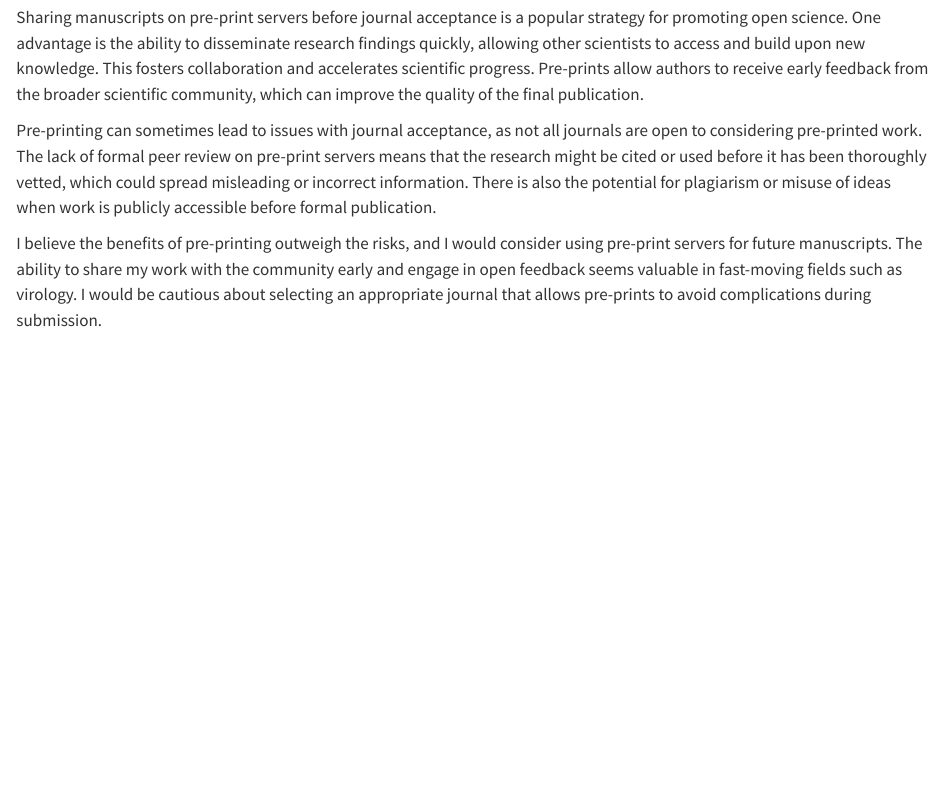
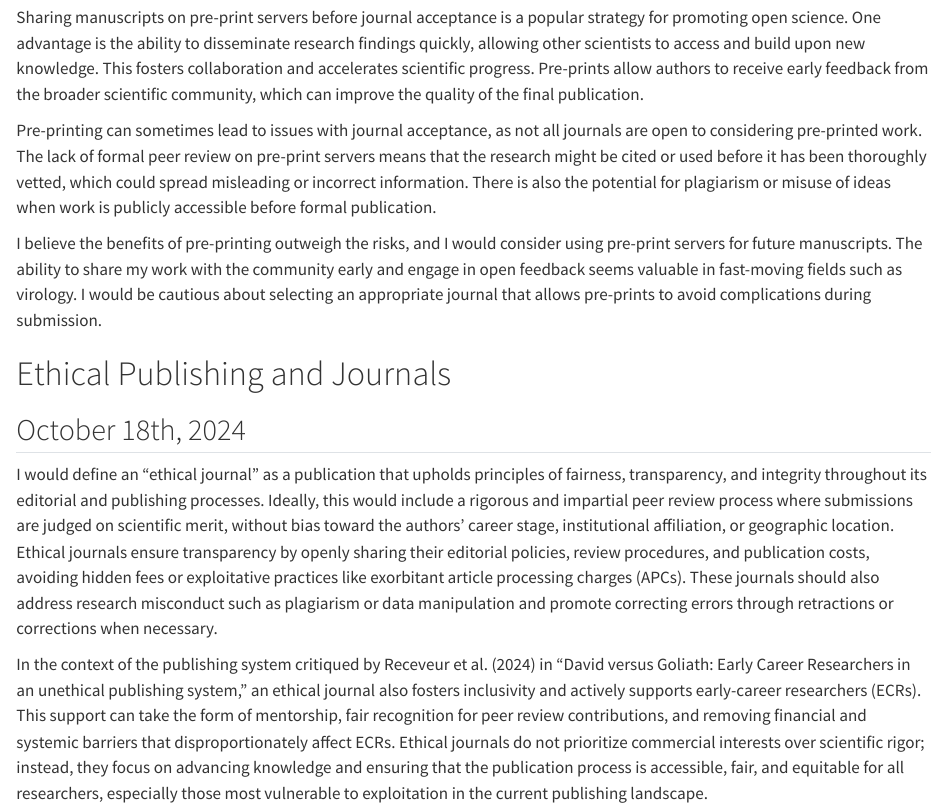
Before and after one commit to AlexAwtrey/ALA_ToolsChallanges_fall2024, a Quarto document (Quarto Document Fall24.qmd): the page in a window 1100 px wide, from 3060 px down. Rendered offline with R 4.5, knitr and Pandoc in place of Quarto, with nearby package versions.

Commit message:
Add files via upload

```diff
--- a/Quarto Document Fall24.qmd
+++ b/Quarto Document Fall24.qmd
@@ -71,4 +71,10 @@ Pre-printing can sometimes lead to issues with journal acceptance, as not all jo
 
 I believe the benefits of pre-printing outweigh the risks, and I would consider using pre-print servers for future manuscripts. The ability to share my work with the community early and engage in open feedback seems valuable in fast-moving fields such as virology. I would be cautious about selecting an appropriate journal that allows pre-prints to avoid complications during submission.
 
-\
+# Ethical Publishing and Journals
+
+## October 18th, 2024
+
+I would define an "ethical journal" as a publication that upholds principles of fairness, transparency, and integrity throughout its editorial and publishing processes. Ideally, this would include a rigorous and impartial peer review process where submissions are judged on scientific merit, without bias toward the authors' career stage, institutional affiliation, or geographic location. Ethical journals ensure transparency by openly sharing their editorial policies, review procedures, and publication costs, avoiding hidden fees or exploitative practices like exorbitant article processing charges (APCs). These journals should also address research misconduct such as plagiarism or data manipulation and promote correcting errors through retractions or corrections when necessary.
+
+In the context of the publishing system critiqued by Receveur et al. (2024) in "David versus Goliath: Early Career Researchers in an unethical publishing system," an ethical journal also fosters inclusivity and actively supports early-career researchers (ECRs). This support can take the form of mentorship, fair recognition for peer review contributions, and removing financial and systemic barriers that disproportionately affect ECRs. Ethical journals do not prioritize commercial interests over scientific rigor; instead, they focus on advancing knowledge and ensuring that the publication process is accessible, fair, and equitable for all researchers, especially those most vulnerable to exploitation in the current publishing landscape.\
```
